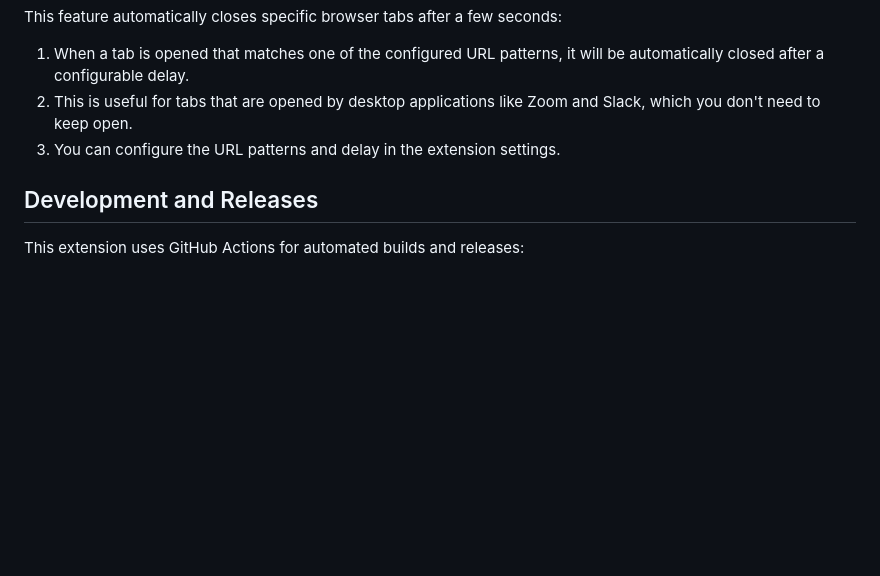
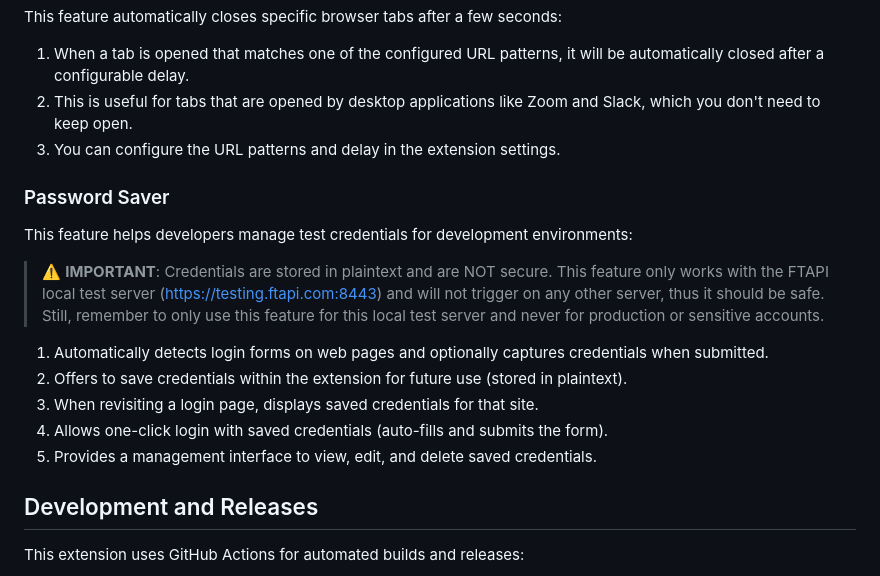
Before and after one commit to Party-Hats/FTAPI-Dev-Helper, a Markdown page: README.md, the part around the change. Rendered like a GitHub page; blank space fills up the shorter version.

Commit message:
feat: Add all features to readme

```diff
--- a/README.md
+++ b/README.md
@@ -90,6 +90,18 @@ This feature automatically closes specific browser tabs after a few seconds:
 2. This is useful for tabs that are opened by desktop applications like Zoom and Slack, which you don't need to keep open.
 3. You can configure the URL patterns and delay in the extension settings.
 
+### Password Saver
+
+This feature helps developers manage test credentials for development environments:
+
+> ⚠️ **IMPORTANT**: Credentials are stored in plaintext and are NOT secure. This feature only works with the FTAPI local test server (https://testing.ftapi.com:8443) and will not trigger on any other server, thus it should be safe. Still, remember to only use this feature for this local test server and never for production or sensitive accounts.
+
+1. Automatically detects login forms on web pages and optionally captures credentials when submitted.
+2. Offers to save credentials within the extension for future use (stored in plaintext).
+3. When revisiting a login page, displays saved credentials for that site.
+4. Allows one-click login with saved credentials (auto-fills and submits the form).
+5. Provides a management interface to view, edit, and delete saved credentials.
+
 ## Development and Releases
 
 This extension uses GitHub Actions for automated builds and releases:
```
